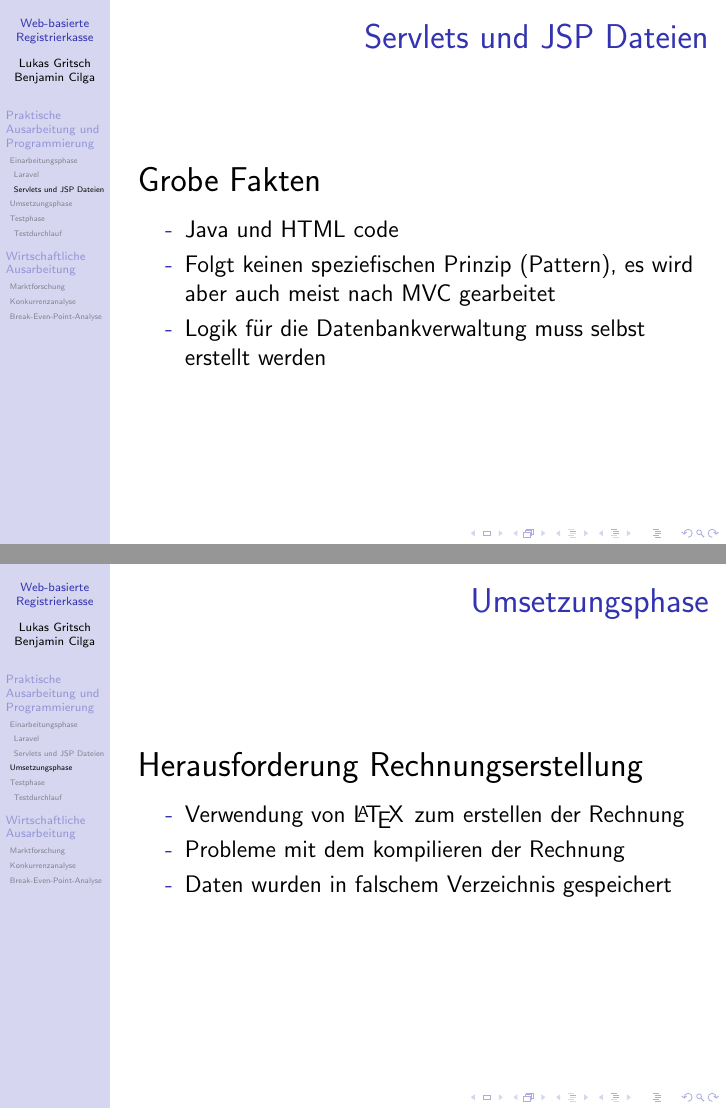
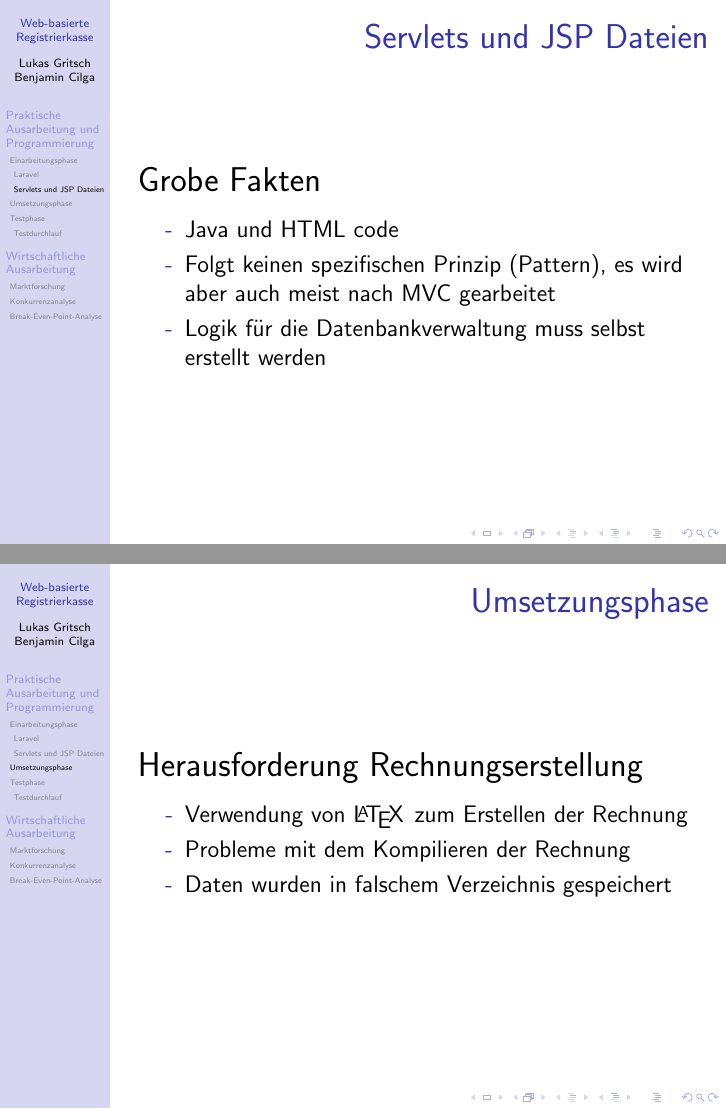
Before and after one commit to Cilga/PraesentationDiplomarbeit, LaTeX slides (Praesentation.tex): pages 6 and 7 of 22, joined at a grey line. Compiled offline with pdfLaTeX.

Commit message:
Update Praesentation.tex

```diff
--- a/Praesentation.tex
+++ b/Praesentation.tex
@@ -77,7 +77,7 @@ Grobe Fakten \vspace{0.2 cm}
 	\end{Large}
 	\begin{itemize}
 		\item[-] Java und HTML code
-		\item[-] Folgt keinen speziefischen Prinzip (Pattern), es wird aber auch meist nach MVC gearbeitet
+		\item[-] Folgt keinen spezifischen Prinzip (Pattern), es wird aber auch meist nach MVC gearbeitet
 		\item[-] Logik für die Datenbankverwaltung muss selbst erstellt werden
 
 	\end{itemize}
@@ -94,8 +94,8 @@ Herausforderung Rechnungserstellung \vspace{0.2 cm}
 \end{Large}
 
 \begin{itemize}
-	\item[-] Verwendung von \LaTeX \hspace{0.05 cm} zum erstellen der Rechnung
-	\item[-] Probleme mit dem kompilieren der Rechnung
+	\item[-] Verwendung von \LaTeX \hspace{0.05 cm} zum Erstellen der Rechnung
+	\item[-] Probleme mit dem Kompilieren der Rechnung
 	\item[-] Daten wurden in falschem Verzeichnis gespeichert
 \end{itemize}
 
```
Also changed, not shown: Praesentation.tex (2 more changed lines).
